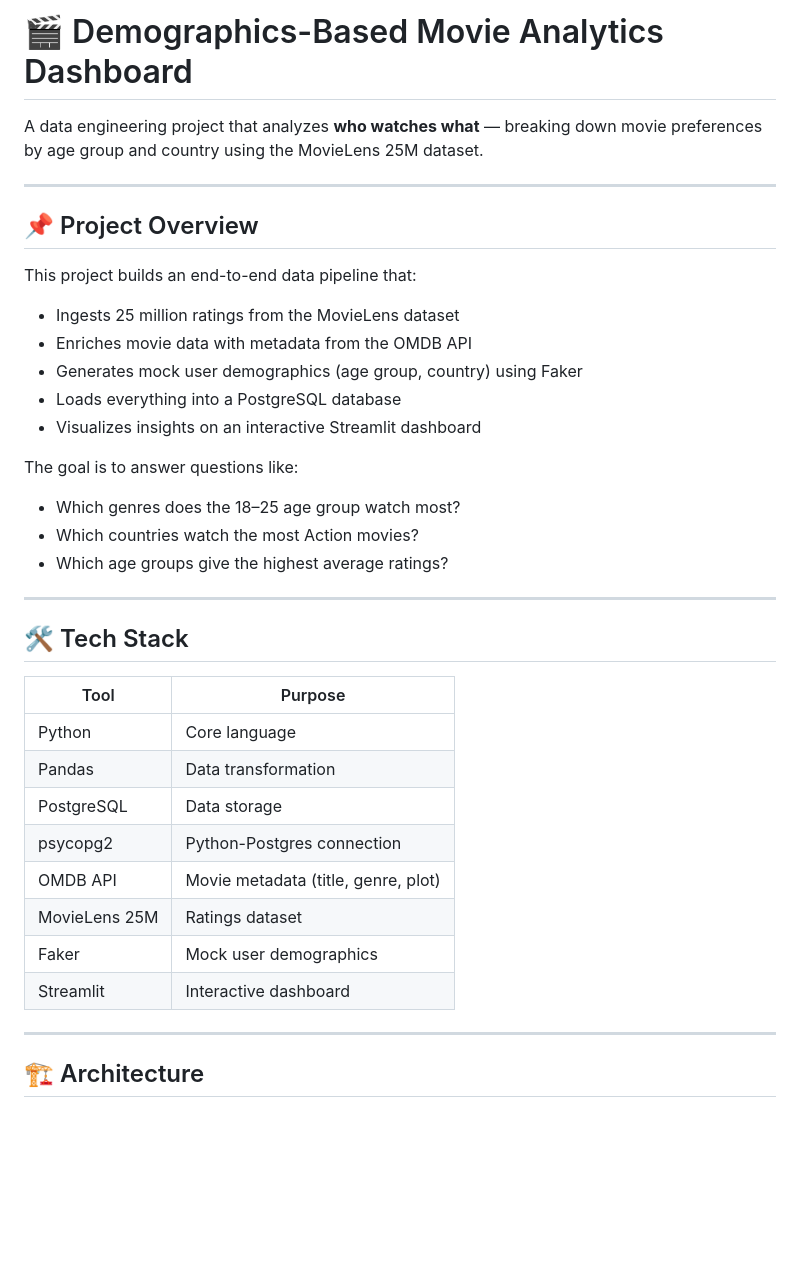
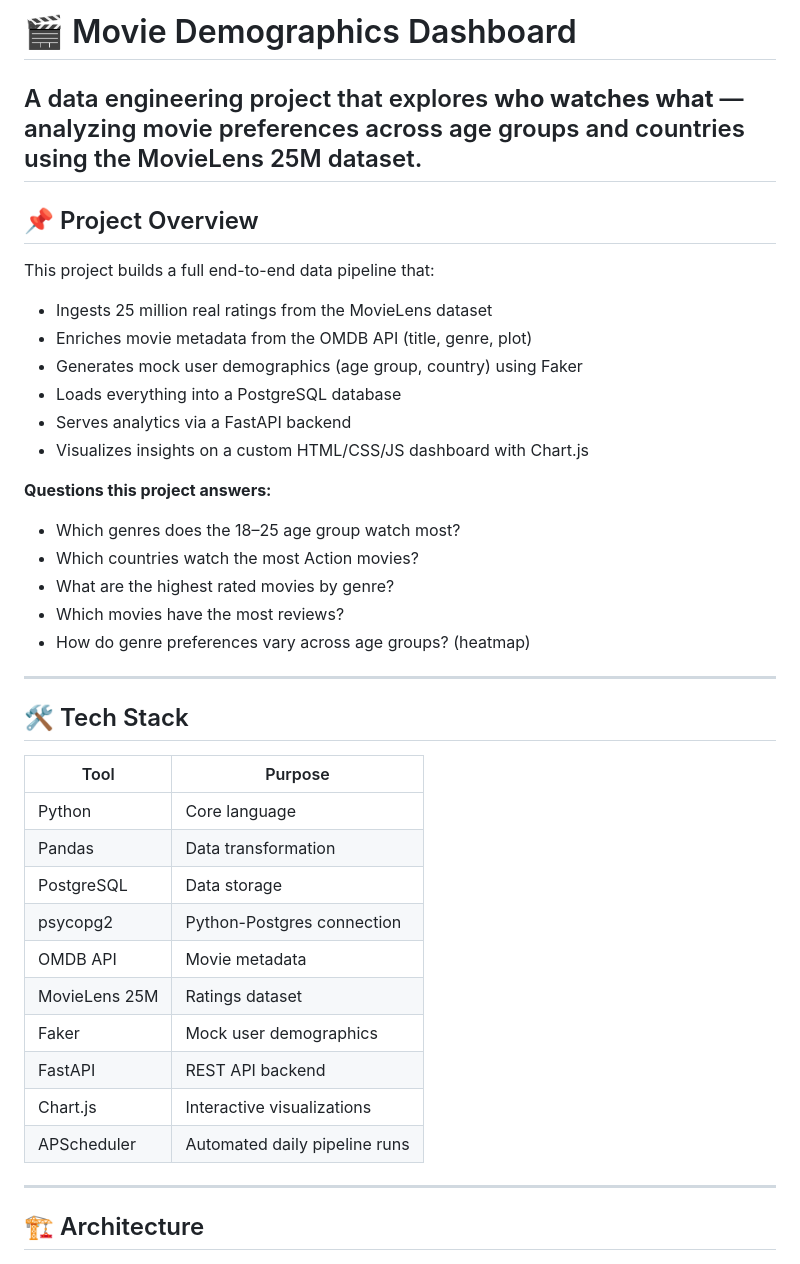
Before and after one commit to githubber197/Movie_Demographics_Project, a Markdown page: README.md, the part around one of its changes. Drawn GitHub-style; blank space fills up the shorter version.

```diff
--- a/README.md
+++ b/README.md
@@ -1,23 +1,24 @@
-# 🎬 Demographics-Based Movie Analytics Dashboard
+# 🎬 Movie Demographics Dashboard
 
-A data engineering project that analyzes **who watches what** — breaking down movie preferences by age group and country using the MovieLens 25M dataset.
-
-
+A data engineering project that explores **who watches what** — analyzing movie preferences across age groups and countries using the MovieLens 25M dataset.
 ---
 
 ## 📌 Project Overview
 
-This project builds an end-to-end data pipeline that:
-- Ingests 25 million ratings from the MovieLens dataset
-- Enriches movie data with metadata from the OMDB API
+This project builds a full end-to-end data pipeline that:
+- Ingests 25 million real ratings from the MovieLens dataset
+- Enriches movie metadata from the OMDB API (title, genre, plot)
 - Generates mock user demographics (age group, country) using Faker
 - Loads everything into a PostgreSQL database
-- Visualizes insights on an interactive Streamlit dashboard
+- Serves analytics via a FastAPI backend
+- Visualizes insights on a custom HTML/CSS/JS dashboard with Chart.js
 
-The goal is to answer questions like:
+**Questions this project answers:**
 - Which genres does the 18–25 age group watch most?
 - Which countries watch the most Action movies?
-- Which age groups give the highest average ratings?
+- What are the highest rated movies by genre?
+- Which movies have the most reviews?
+- How do genre preferences vary across age groups? (heatmap)
 
 ---
 
@@ -29,10 +30,12 @@ The goal is to answer questions like:
 | Pandas | Data transformation |
 | PostgreSQL | Data storage |
 | psycopg2 | Python-Postgres connection |
-| OMDB API | Movie metadata (title, genre, plot) |
+| OMDB API | Movie metadata |
 | MovieLens 25M | Ratings dataset |
 | Faker | Mock user demographics |
-| Streamlit | Interactive dashboard |
+| FastAPI | REST API backend |
+| Chart.js | Interactive visualizations |
+| APScheduler | Automated daily pipeline runs |
 
 ---
 
```
Also changed, not shown: other parts of README.md (+49 -28 lines).
